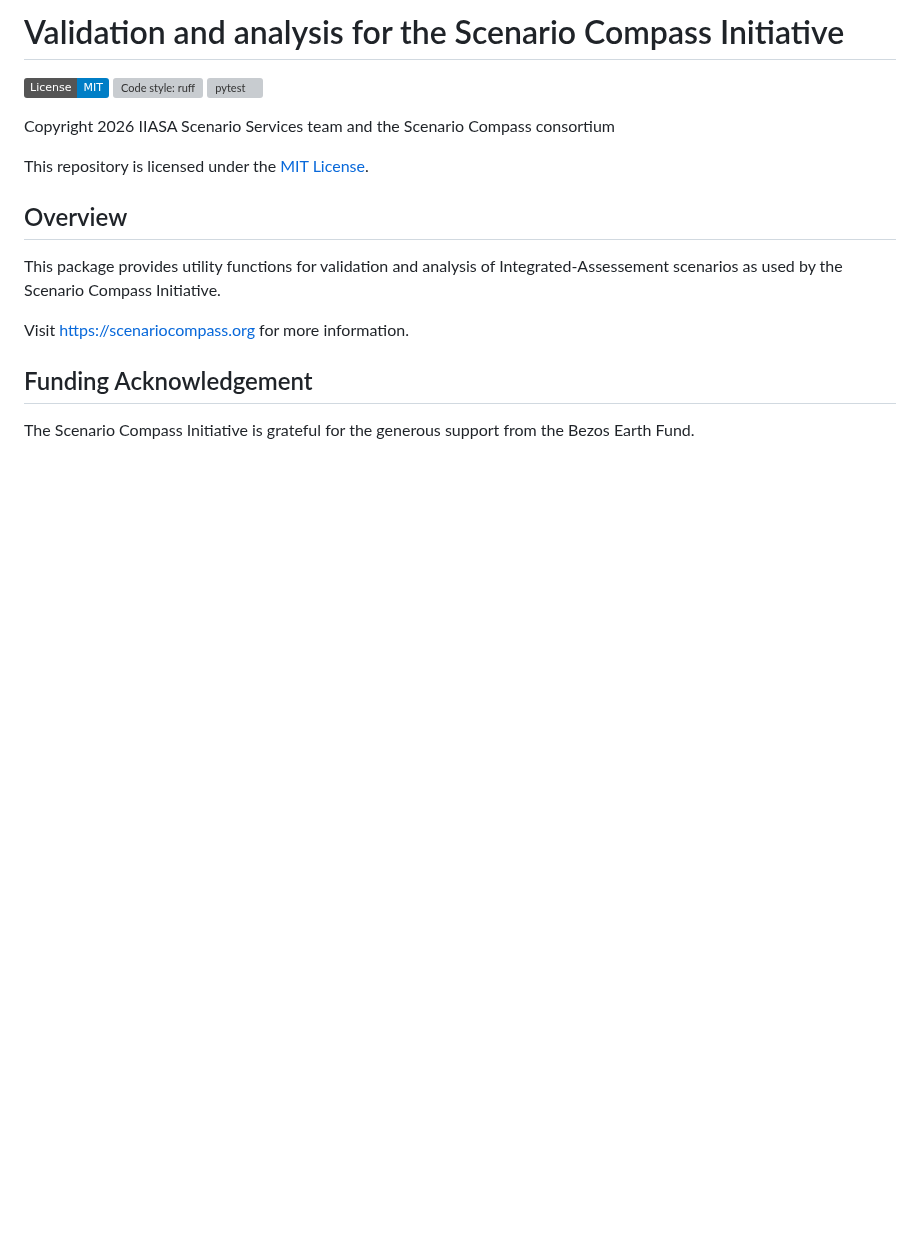
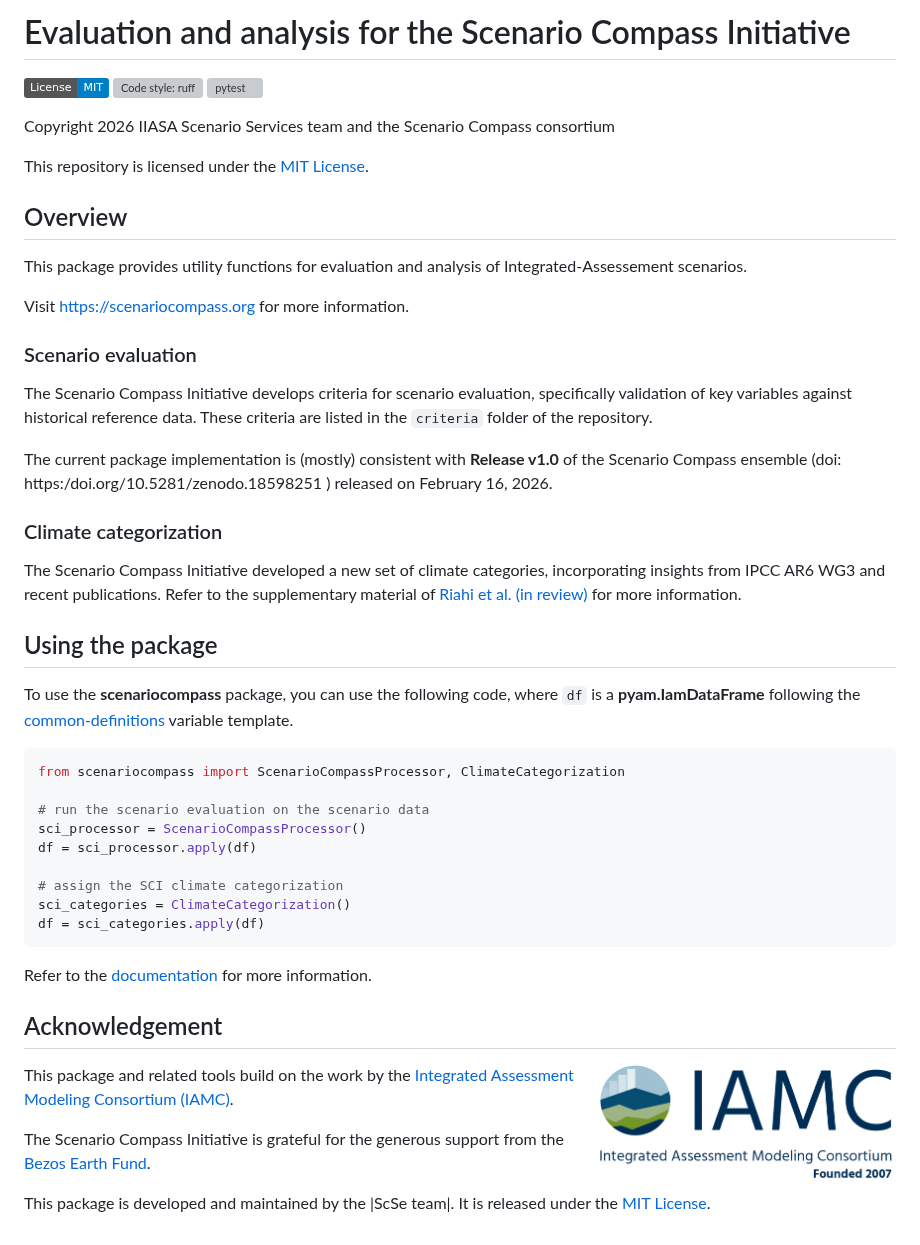
Before and after one commit to IAMconsortium/scenariocompass, a Markdown page: README.md, the part around the change. GitHub-like rendering; pictures changed too: docs/_static/iamc-logo.png (added); badges without logos; blank space fills up the shorter version; grey boxes are pictures that could not be loaded.

````diff
--- a/README.md
+++ b/README.md
@@ -1,4 +1,4 @@
-# Validation and analysis for the Scenario Compass Initiative
+# Evaluation and analysis for the Scenario Compass Initiative
 
 [![license](https://img.shields.io/badge/License-MIT-blue)](https://github.com/IAMconsortium/scenariocompass/blob/main/LICENSE)
 [![Code style: ruff](https://img.shields.io/endpoint?url=https://raw.githubusercontent.com/charliermarsh/ruff/main/assets/badge/v2.json)](https://github.com/astral-sh/ruff)
@@ -10,11 +10,56 @@ This repository is licensed under the [MIT License](LICENSE).
 
 ## Overview
 
-This package provides utility functions for validation and analysis of Integrated-Assessement scenarios
-as used by the Scenario Compass Initiative.
+This package provides utility functions for evaluation and analysis
+of Integrated-Assessement scenarios.
 
 Visit https://scenariocompass.org for more information.
 
-## Funding Acknowledgement
+### Scenario evaluation
 
-The Scenario Compass Initiative is grateful for the generous support from the Bezos Earth Fund.
+The Scenario Compass Initiative develops criteria for scenario evaluation, specifically
+validation of key variables against historical reference data. These criteria are
+listed in the `criteria` folder of the repository.
+
+The current package implementation is (mostly) consistent with **Release v1.0**
+of the Scenario Compass ensemble (doi: https:/doi.org/10.5281/zenodo.18598251 ) released
+on February 16, 2026.
+
+### Climate categorization
+
+The Scenario Compass Initiative developed a new set of climate categories, incorporating
+insights from IPCC AR6 WG3 and recent publications. Refer to the supplementary material
+of [Riahi et al. (in review)](https://doi.org/10.21203/rs.3.rs-8891091/v1) for more information.
+
+## Using the package
+
+To use the **scenariocompass** package, you can use the following code, where `df`
+is a **pyam.IamDataFrame** following the
+[common-definitions](https://github.com/IAMconsortium/common-definitions) variable template.
+
+```python
+from scenariocompass import ScenarioCompassProcessor, ClimateCategorization
+
+# run the scenario evaluation on the scenario data
+sci_processor = ScenarioCompassProcessor()
+df = sci_processor.apply(df)
+
+# assign the SCI climate categorization
+sci_categories = ClimateCategorization()
+df = sci_categories.apply(df)
+```
+
+Refer to the [documentation](https://scenariocompass.readthedocs.io) for more information.
+
+## Acknowledgement
+
+<img src="./docs/_static/iamc-logo.png" width="300" align="right" alt="PRISMA logo" />
+
+This package and related tools build on the work by the
+[Integrated Assessment Modeling Consortium (IAMC)](https://www.iamconsortium.org).
+
+The Scenario Compass Initiative is grateful for the generous support from the
+[Bezos Earth Fund](https://www.bezosearthfund.org).
+
+This package is developed and maintained by the |ScSe team|. It is released under the
+[MIT License](LICENSE).
````
Also changed, not shown: docs/_static/bef-logo.png (deleted), 15 other files.
